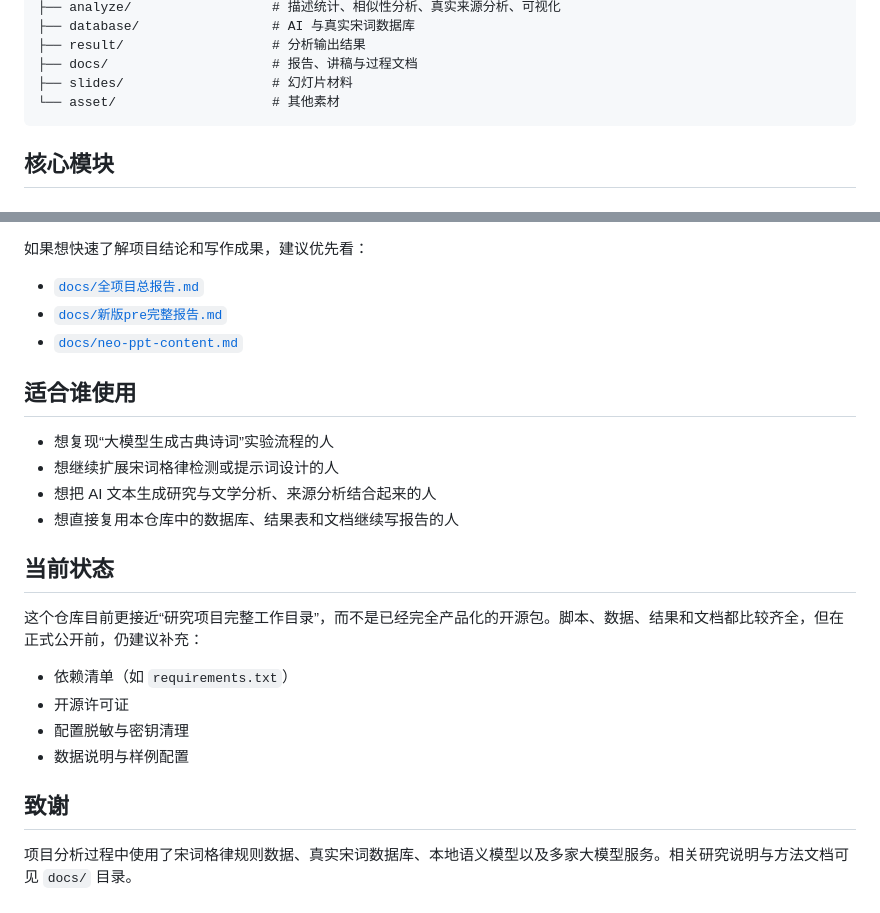
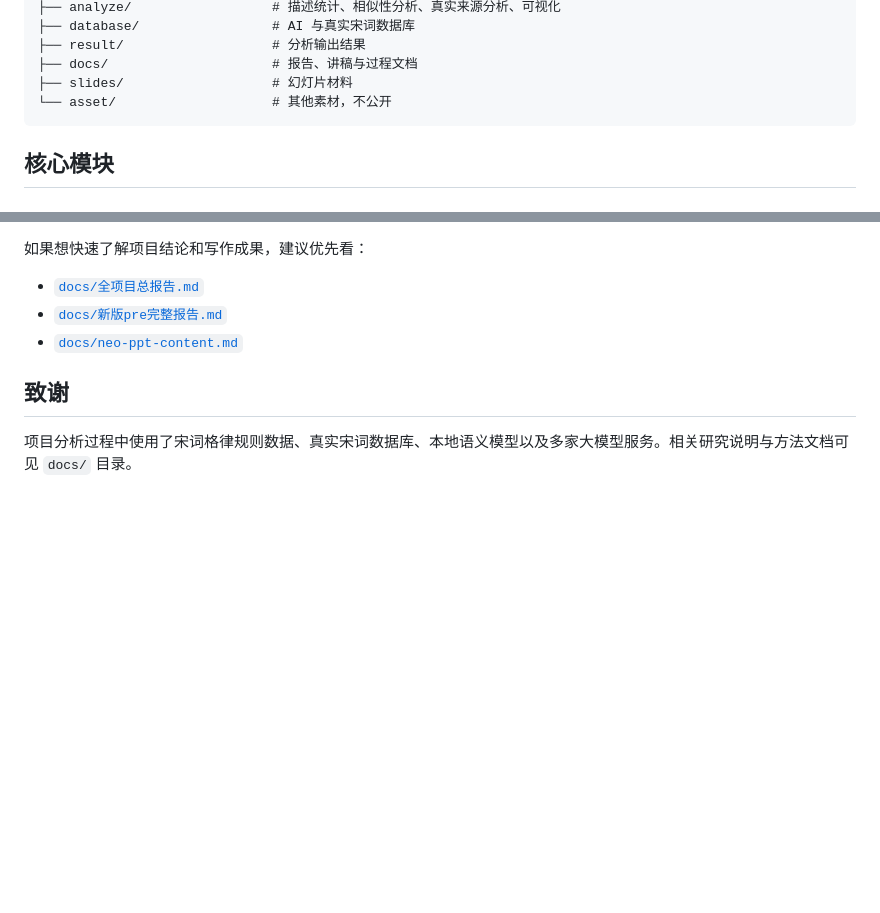
Before and after one commit to CXLtx1/songci, a Markdown page: README.md, 2 parts joined by grey strips. Drawn GitHub-style; blank space fills up the shorter version.

````diff
--- a/README.md
+++ b/README.md
@@ -34,7 +34,7 @@ songci/
 ├── result/                   # 分析输出结果
 ├── docs/                     # 报告、讲稿与过程文档
 ├── slides/                   # 幻灯片材料
-└── asset/                    # 其他素材
+└── asset/                    # 其他素材，不公开
 ```
 
 ## 核心模块
@@ -134,22 +134,6 @@ python analyze/neo-real-analysis.py
 - [`docs/新版pre完整报告.md`](docs/新版pre完整报告.md)
 - [`docs/neo-ppt-content.md`](docs/neo-ppt-content.md)
 
-## 适合谁使用
-
-- 想复现“大模型生成古典诗词”实验流程的人
-- 想继续扩展宋词格律检测或提示词设计的人
-- 想把 AI 文本生成研究与文学分析、来源分析结合起来的人
-- 想直接复用本仓库中的数据库、结果表和文档继续写报告的人
-
-## 当前状态
-
-这个仓库目前更接近“研究项目完整工作目录”，而不是已经完全产品化的开源包。脚本、数据、结果和文档都比较齐全，但在正式公开前，仍建议补充：
-
-- 依赖清单（如 `requirements.txt`）
-- 开源许可证
-- 配置脱敏与密钥清理
-- 数据说明与样例配置
-
 ## 致谢
 
 项目分析过程中使用了宋词格律规则数据、真实宋词数据库、本地语义模型以及多家大模型服务。相关研究说明与方法文档可见 `docs/` 目录。
````
